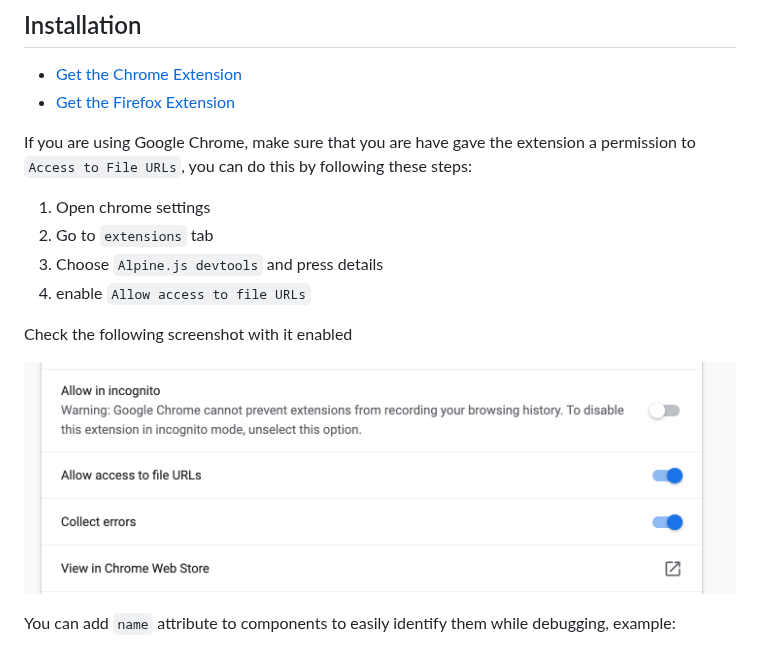
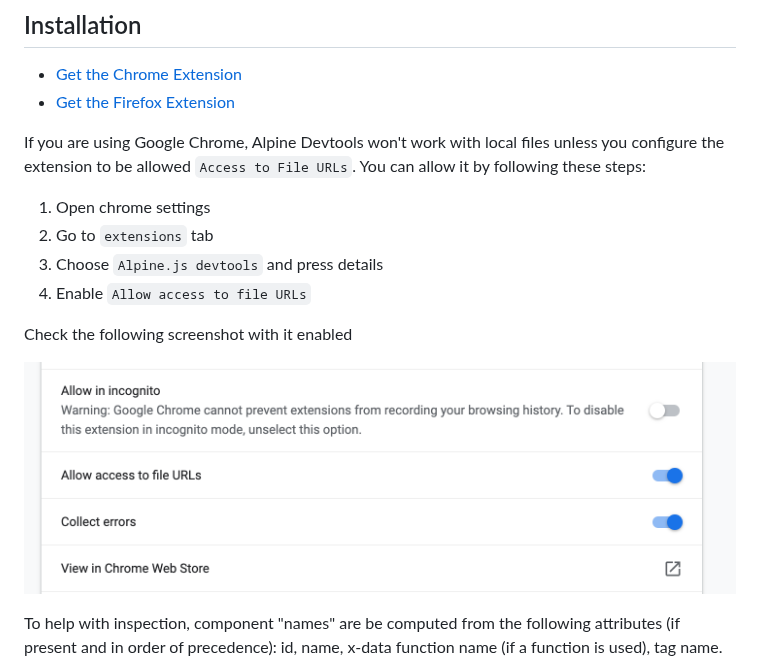
Before and after one commit to alpine-collective/alpinejs-devtools, a Markdown page: README.md, the part around one of its changes. GitHub-like rendering.

Commit message:
adding component-name demo image and fixing some typos

```diff
--- a/README.md
+++ b/README.md
@@ -13,12 +13,12 @@ alpinejs-devtools is a simple extension to help you debug [Alpine.js](https://gi
 -   [Get the Chrome Extension](https://chrome.google.com/webstore/detail/alpinejs-devtools/fopaemeedckajflibkpifppcankfmbhk)
 -   [Get the Firefox Extension](https://addons.mozilla.org/firefox/addon/alpinejs-devtools/)
 
-If you are using Google Chrome, make sure that you are have gave the extension a permission to `Access to File URLs`, you can do this by following these steps:
+If you are using Google Chrome, Alpine Devtools won't work with local files unless you configure the extension to be allowed `Access to File URLs`. You can allow it by following these steps:
 
 1. Open chrome settings
 2. Go to `extensions` tab
 3. Choose `Alpine.js devtools` and press details
-4. enable `Allow access to file URLs`
+4. Enable `Allow access to file URLs`
 
 Check the following screenshot with it enabled
 
@@ -26,5 +26,5 @@ Check the following screenshot with it enabled
     <img src="docs/alpine-devtools-chrome-permission.png" alt="Screenshot of Alpine.js DevTools">
 </p>
 
-You can add `name` attribute to components to easily identify them while debugging, example:
+To help with inspection, component "names" are be computed from the following attributes (if present and in order of precedence): id, name, x-data function name (if a function is used), tag name.
 
```
Also changed, not shown: other parts of README.md (+3 -5 lines), docs/alpine-devtools-component-name.png (added).
